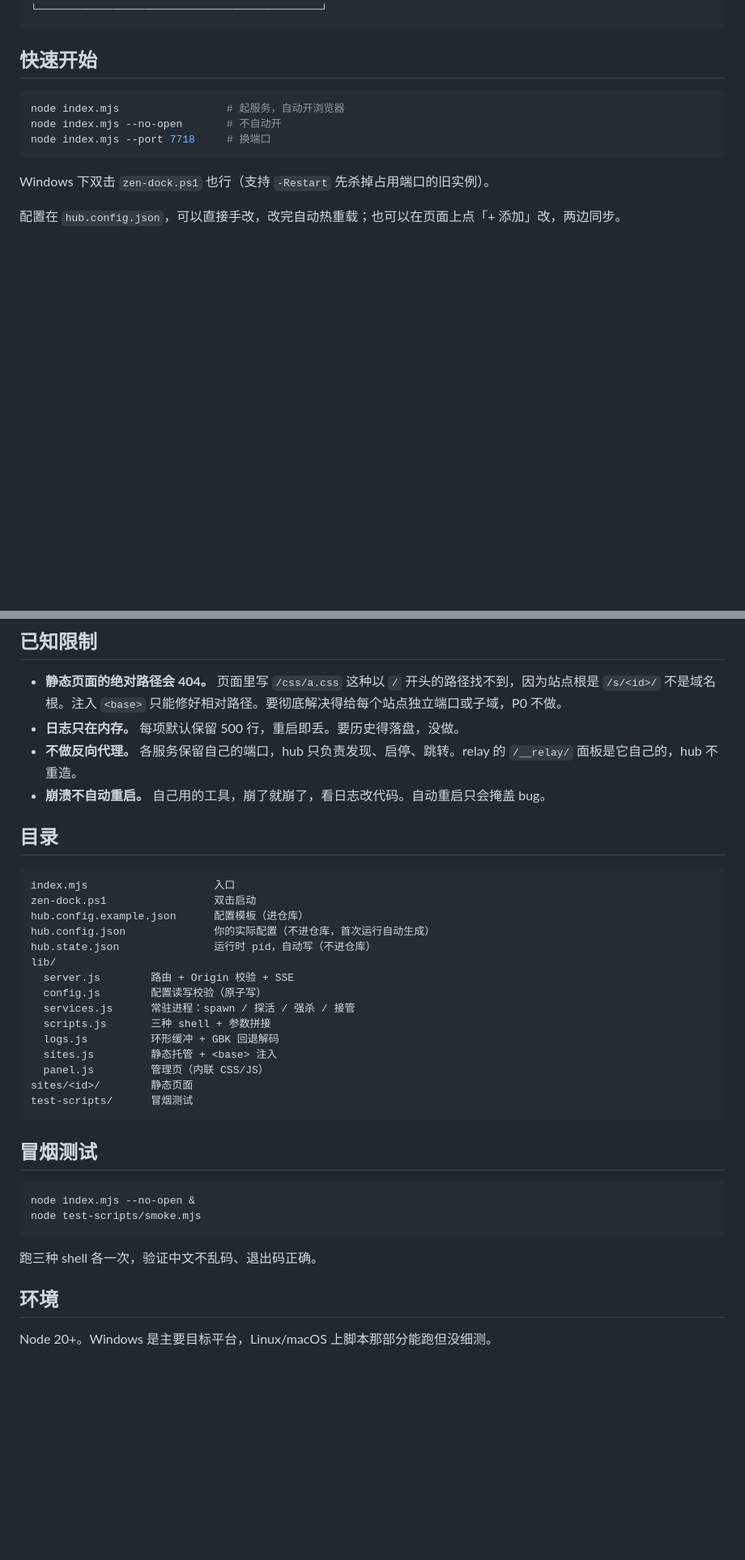
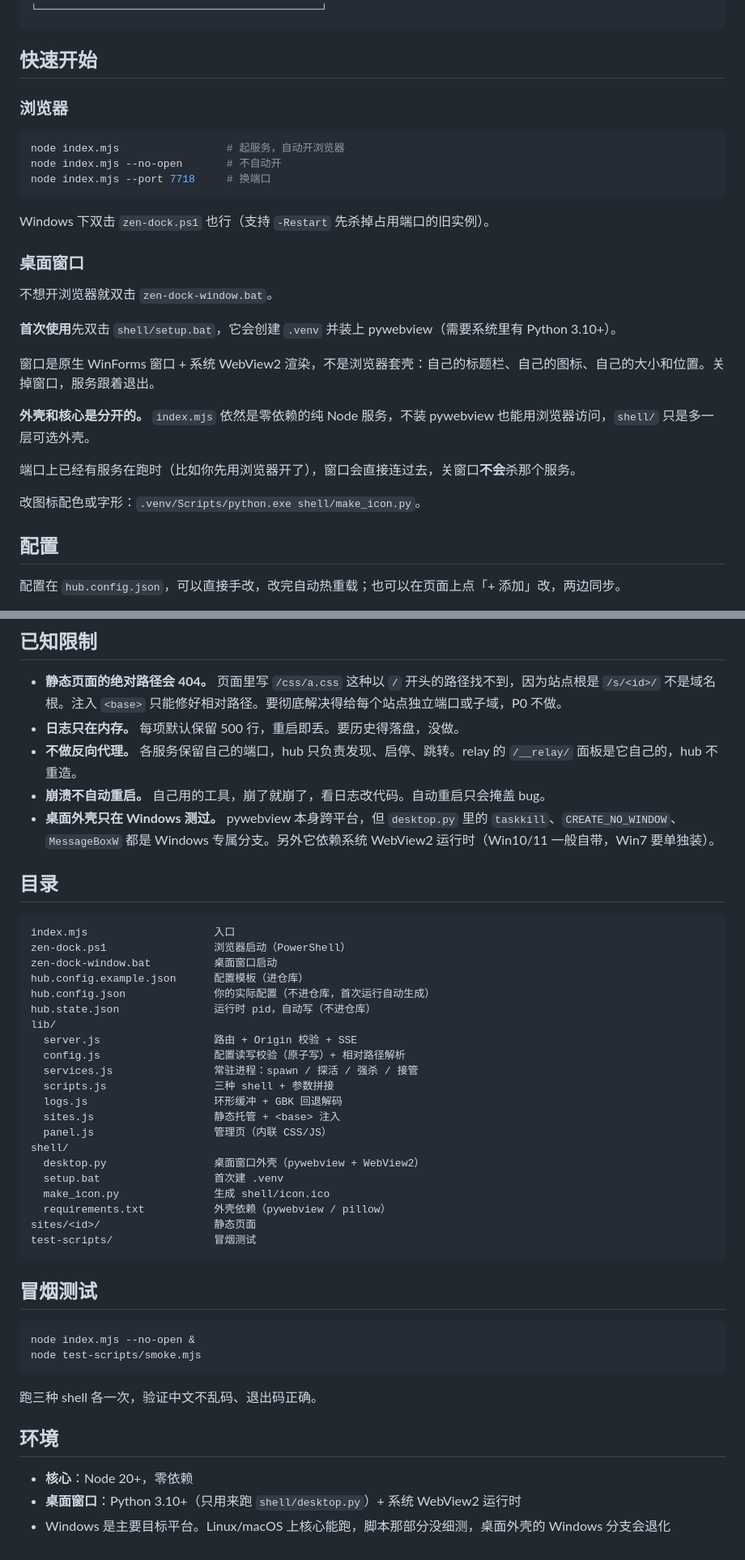
Before and after one commit to TimZenCN/Zen-Dock, a Markdown page: README.md, 2 parts joined by grey strips. Shown at 81% size. Drawn GitHub-style; blank space fills up the shorter version.

````diff
--- a/README.md
+++ b/README.md
@@ -16,6 +16,8 @@
 
 ## 快速开始
 
+### 浏览器
+
 ```bash
 node index.mjs                 # 起服务，自动开浏览器
 node index.mjs --no-open       # 不自动开
@@ -23,6 +25,22 @@ node index.mjs --port 7718     # 换端口
 ```
 
 Windows 下双击 `zen-dock.ps1` 也行（支持 `-Restart` 先杀掉占用端口的旧实例）。
+
+### 桌面窗口
+
+不想开浏览器就双击 `zen-dock-window.bat`。
+
+**首次使用**先双击 `shell/setup.bat`，它会创建 `.venv` 并装上 pywebview（需要系统里有 Python 3.10+）。
+
+窗口是原生 WinForms 窗口 + 系统 WebView2 渲染，不是浏览器套壳：自己的标题栏、自己的图标、自己的大小和位置。关掉窗口，服务跟着退出。
+
+**外壳和核心是分开的。** `index.mjs` 依然是零依赖的纯 Node 服务，不装 pywebview 也能用浏览器访问，`shell/` 只是多一层可选外壳。
+
+端口上已经有服务在跑时（比如你先用浏览器开了），窗口会直接连过去，关窗口**不会**杀那个服务。
+
+改图标配色或字形：`.venv/Scripts/python.exe shell/make_icon.py`。
+
+## 配置
 
 配置在 `hub.config.json`，可以直接手改，改完自动热重载；也可以在页面上点「+ 添加」改，两边同步。
 
@@ -98,25 +116,32 @@ hub 重启后，之前跑着的服务不会丢：
 - **日志只在内存。** 每项默认保留 500 行，重启即丢。要历史得落盘，没做。
 - **不做反向代理。** 各服务保留自己的端口，hub 只负责发现、启停、跳转。relay 的 `/__relay/` 面板是它自己的，hub 不重造。
 - **崩溃不自动重启。** 自己用的工具，崩了就崩了，看日志改代码。自动重启只会掩盖 bug。
+- **桌面外壳只在 Windows 测过。** pywebview 本身跨平台，但 `desktop.py` 里的 `taskkill`、`CREATE_NO_WINDOW`、`MessageBoxW` 都是 Windows 专属分支。另外它依赖系统 WebView2 运行时（Win10/11 一般自带，Win7 要单独装）。
 
 ## 目录
 
 ```
 index.mjs                    入口
-zen-dock.ps1                 双击启动
+zen-dock.ps1                 浏览器启动（PowerShell）
+zen-dock-window.bat          桌面窗口启动
 hub.config.example.json      配置模板（进仓库）
 hub.config.json              你的实际配置（不进仓库，首次运行自动生成）
 hub.state.json               运行时 pid，自动写（不进仓库）
 lib/
-  server.js        路由 + Origin 校验 + SSE
-  config.js        配置读写校验（原子写）
-  services.js      常驻进程：spawn / 探活 / 强杀 / 接管
-  scripts.js       三种 shell + 参数拼接
-  logs.js          环形缓冲 + GBK 回退解码
-  sites.js         静态托管 + <base> 注入
-  panel.js         管理页（内联 CSS/JS）
-sites/<id>/        静态页面
-test-scripts/      冒烟测试
+  server.js                  路由 + Origin 校验 + SSE
+  config.js                  配置读写校验（原子写）+ 相对路径解析
+  services.js                常驻进程：spawn / 探活 / 强杀 / 接管
+  scripts.js                 三种 shell + 参数拼接
+  logs.js                    环形缓冲 + GBK 回退解码
+  sites.js                   静态托管 + <base> 注入
+  panel.js                   管理页（内联 CSS/JS）
+shell/
+  desktop.py                 桌面窗口外壳（pywebview + WebView2）
+  setup.bat                  首次建 .venv
+  make_icon.py               生成 shell/icon.ico
+  requirements.txt           外壳依赖（pywebview / pillow）
+sites/<id>/                  静态页面
+test-scripts/                冒烟测试
 ```
 
 ## 冒烟测试
@@ -130,4 +155,6 @@ node test-scripts/smoke.mjs
 
 ## 环境
 
-Node 20+。Windows 是主要目标平台，Linux/macOS 上脚本那部分能跑但没细测。
+- **核心**：Node 20+，零依赖
+- **桌面窗口**：Python 3.10+（只用来跑 `shell/desktop.py`）+ 系统 WebView2 运行时
+- Windows 是主要目标平台。Linux/macOS 上核心能跑，脚本那部分没细测，桌面外壳的 Windows 分支会退化
````
Also changed, not shown: shell/icon.png (added), 7 other files.
